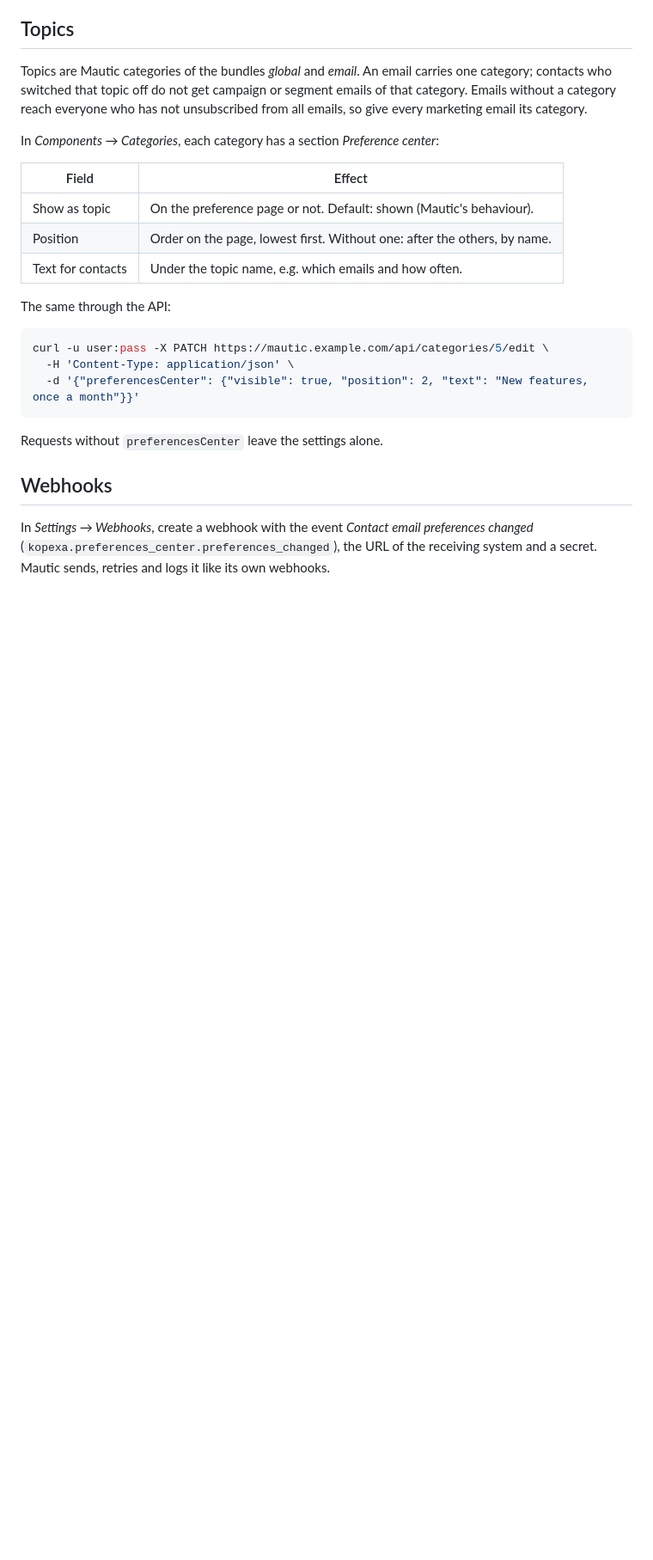
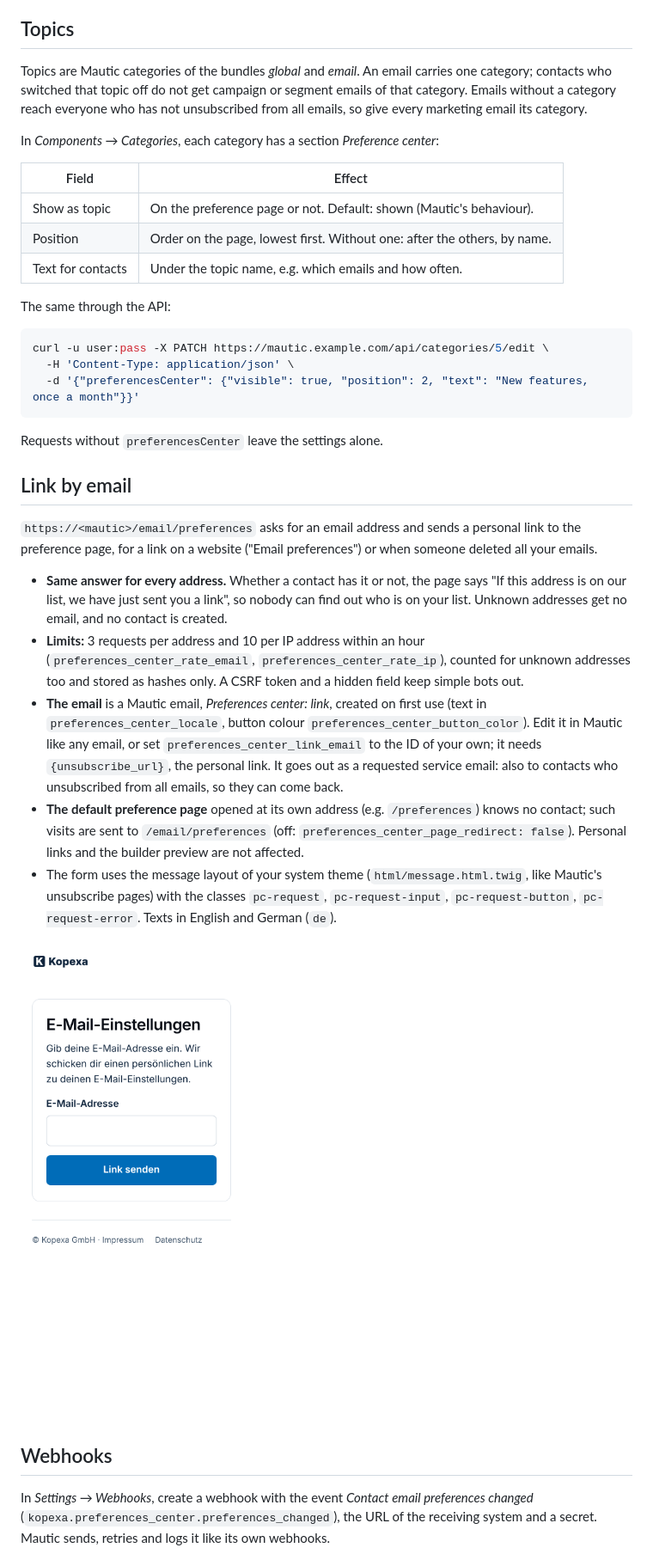
Before and after one commit to kopexa-grc/mautic-preferences-center, a Markdown page: README.md, the part around one of its changes. Shown at 86% size. Drawn GitHub-style; pictures changed too: docs/img/link-request.png (added); blank space fills up the shorter version.

Commit message:
feat: request a personal link to the preferences by email (/email/preferences)

````diff
--- a/README.md
+++ b/README.md
@@ -71,6 +74,38 @@ curl -u user:pass -X PATCH https://mautic.example.com/api/categories/5/edit \
 ```
 
 Requests without `preferencesCenter` leave the settings alone.
+
+## Link by email
+
+`https://<mautic>/email/preferences` asks for an email address and sends a
+personal link to the preference page, for a link on a website ("Email
+preferences") or when someone deleted all your emails.
+
+- **Same answer for every address.** Whether a contact has it or not, the
+  page says "If this address is on our list, we have just sent you a
+  link", so nobody can find out who is on your list. Unknown addresses get
+  no email, and no contact is created.
+- **Limits:** 3 requests per address and 10 per IP address within an hour
+  (`preferences_center_rate_email`, `preferences_center_rate_ip`), counted
+  for unknown addresses too and stored as hashes only. A CSRF token and a
+  hidden field keep simple bots out.
+- **The email** is a Mautic email, *Preferences center: link*, created on
+  first use (text in `preferences_center_locale`, button colour
+  `preferences_center_button_color`). Edit it in Mautic like any email, or
+  set `preferences_center_link_email` to the ID of your own; it needs
+  `{unsubscribe_url}`, the personal link. It goes out as a requested
+  service email: also to contacts who unsubscribed from all emails, so they
+  can come back.
+- **The default preference page** opened at its own address (e.g.
+  `/preferences`) knows no contact; such visits are sent to
+  `/email/preferences` (off: `preferences_center_page_redirect: false`).
+  Personal links and the builder preview are not affected.
+- The form uses the message layout of your system theme
+  (`html/message.html.twig`, like Mautic's unsubscribe pages) with the
+  classes `pc-request`, `pc-request-input`, `pc-request-button`,
+  `pc-request-error`. Texts in English and German (`de`).
+
+<p><img src="docs/img/link-request.png" alt="Link request: email address and Send link" width="300"></p>
 
 ## Webhooks
 
````
Also changed, not shown: other parts of README.md (+8 -2 lines), 10 other files.
